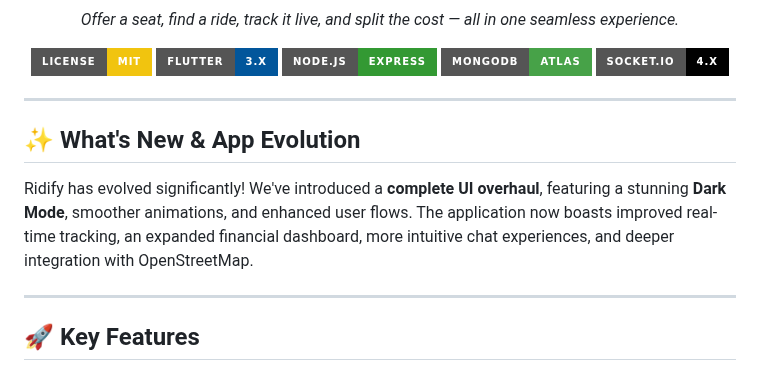
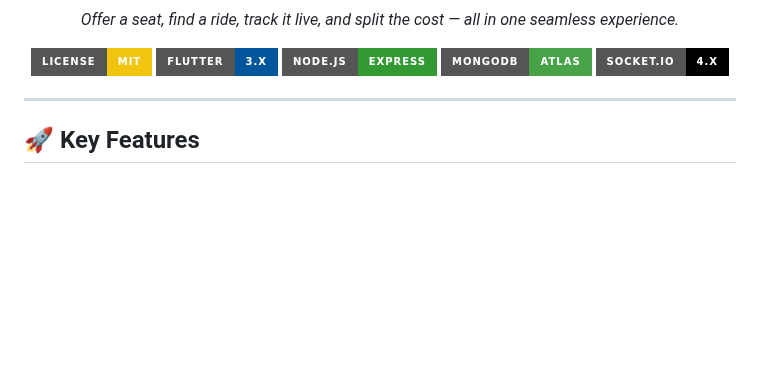
Before and after one commit to priyanshusharan-cmd/ridify, a Markdown page: README.md, the part around the change. Rendered like a GitHub page; badges without logos; blank space fills up the shorter version.

```diff
--- a/README.md
+++ b/README.md
@@ -12,12 +12,6 @@
   [![MongoDB](https://img.shields.io/badge/MongoDB-Atlas-47A248?style=for-the-badge&logo=mongodb&logoColor=white)](https://mongodb.com)
   [![Socket.IO](https://img.shields.io/badge/Socket.IO-4.x-010101?style=for-the-badge&logo=socket.io&logoColor=white)](https://socket.io)
 </div>
-
----
-
-## ✨ What's New & App Evolution
-
-Ridify has evolved significantly! We've introduced a **complete UI overhaul**, featuring a stunning **Dark Mode**, smoother animations, and enhanced user flows. The application now boasts improved real-time tracking, an expanded financial dashboard, more intuitive chat experiences, and deeper integration with OpenStreetMap.
 
 ---
 
```
